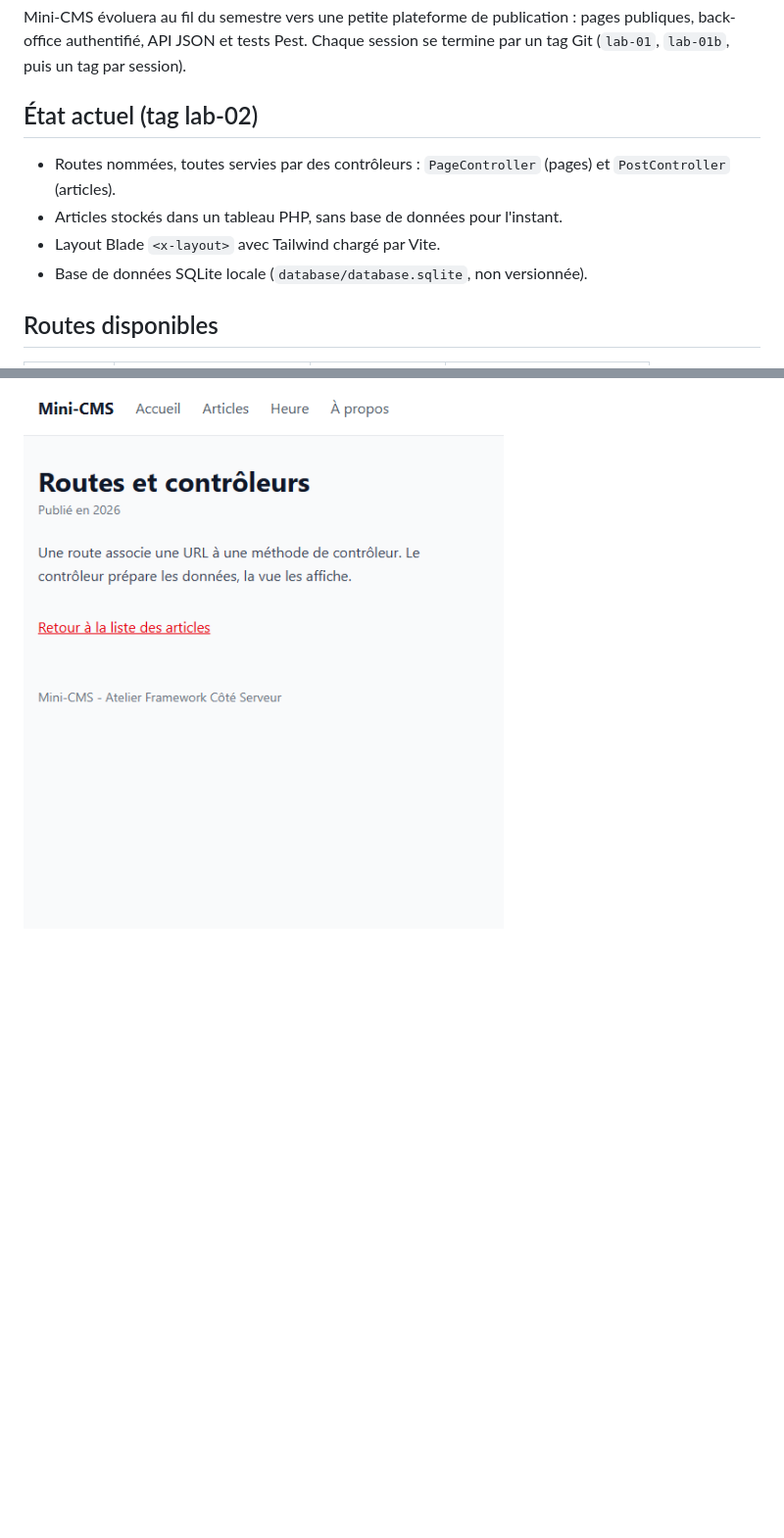
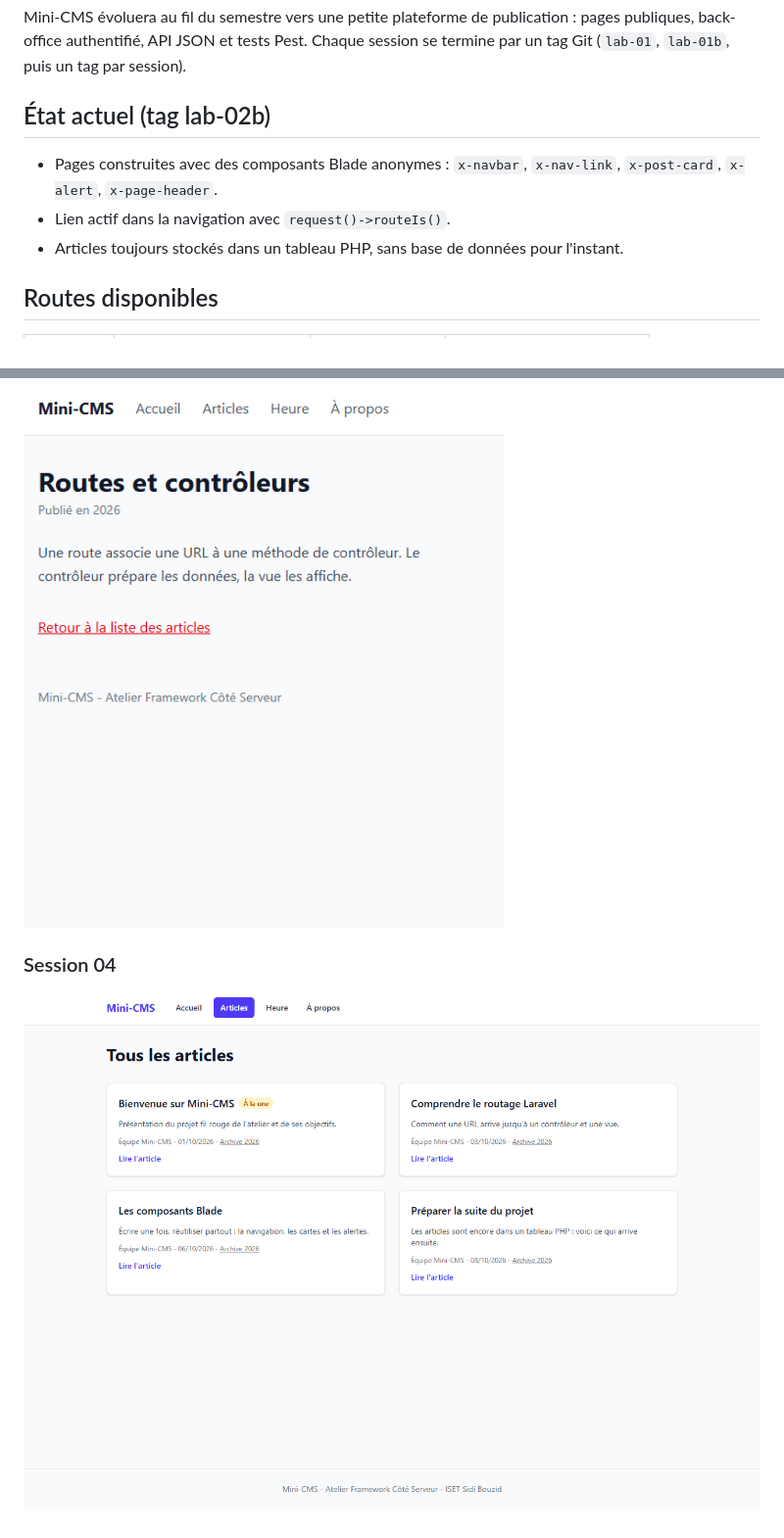
Before and after one commit to mon3ch/mini-cms, a Markdown page: README.md, 2 parts joined by grey strips. Shown at 98% size. Drawn GitHub-style; pictures changed too: screenshots/s04-articles.png (added); blank space fills up the shorter version.

Commit message:
Mettre a jour le README pour lab-02b

```diff
--- a/README.md
+++ b/README.md
@@ -6,12 +6,11 @@ Auteur : Moneam Wannessi, groupe MDW32.
 
 Mini-CMS évoluera au fil du semestre vers une petite plateforme de publication : pages publiques, back-office authentifié, API JSON et tests Pest. Chaque session se termine par un tag Git (`lab-01`, `lab-01b`, puis un tag par session).
 
-## État actuel (tag lab-02)
+## État actuel (tag lab-02b)
 
-- Routes nommées, toutes servies par des contrôleurs : `PageController` (pages) et `PostController` (articles).
-- Articles stockés dans un tableau PHP, sans base de données pour l'instant.
-- Layout Blade `<x-layout>` avec Tailwind chargé par Vite.
-- Base de données SQLite locale (`database/database.sqlite`, non versionnée).
+- Pages construites avec des composants Blade anonymes : `x-navbar`, `x-nav-link`, `x-post-card`, `x-alert`, `x-page-header`.
+- Lien actif dans la navigation avec `request()->routeIs()`.
+- Articles toujours stockés dans un tableau PHP, sans base de données pour l'instant.
 
 ## Routes disponibles
 
@@ -87,3 +86,7 @@ Ouvrir ensuite http://localhost:8000 (adresse de l'application, différente de l
 ### Détail d'un article
 
 ![Détail d'un article](screenshots/s03-article.png)
+
+### Session 04
+
+![Liste des articles](screenshots/s04-articles.png)
```
